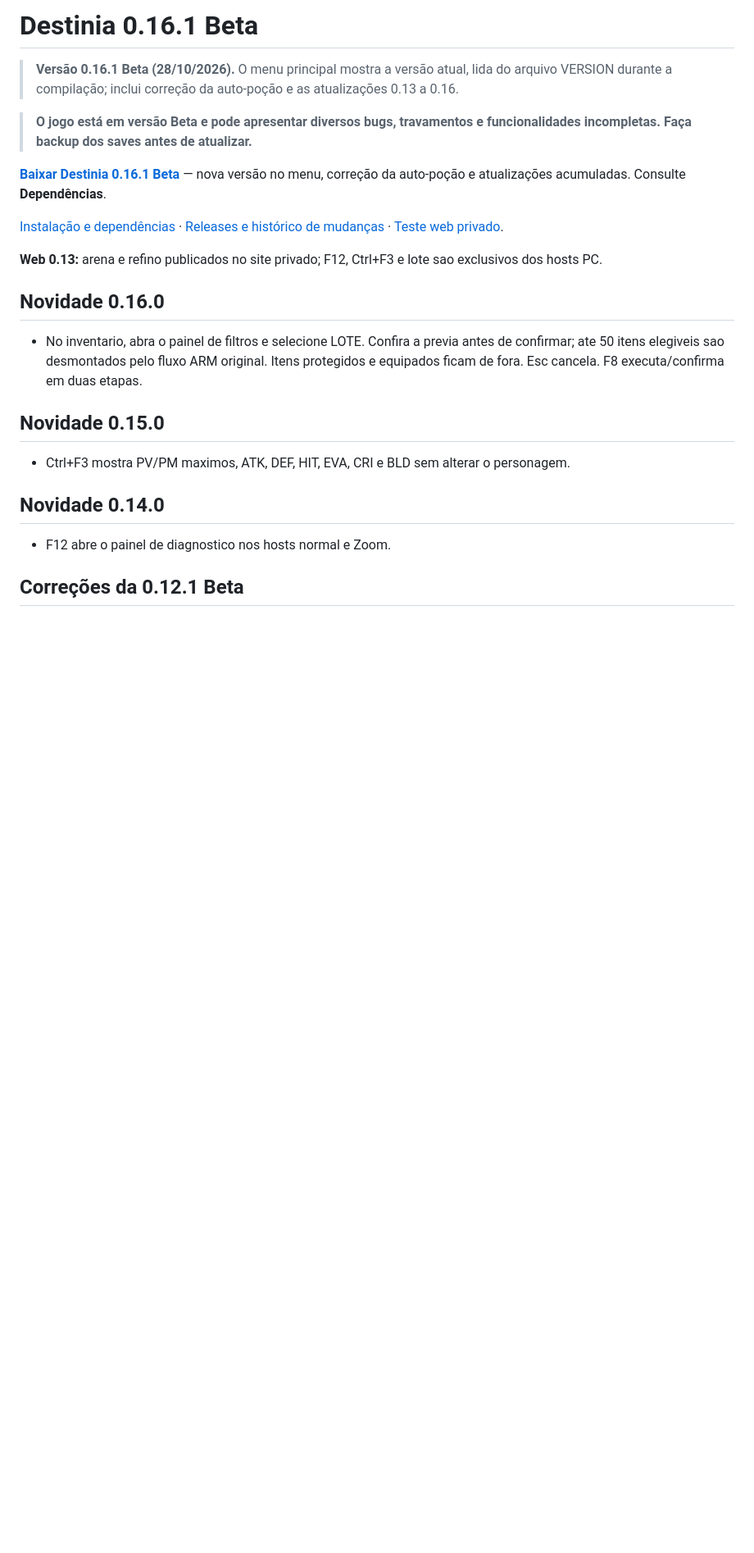
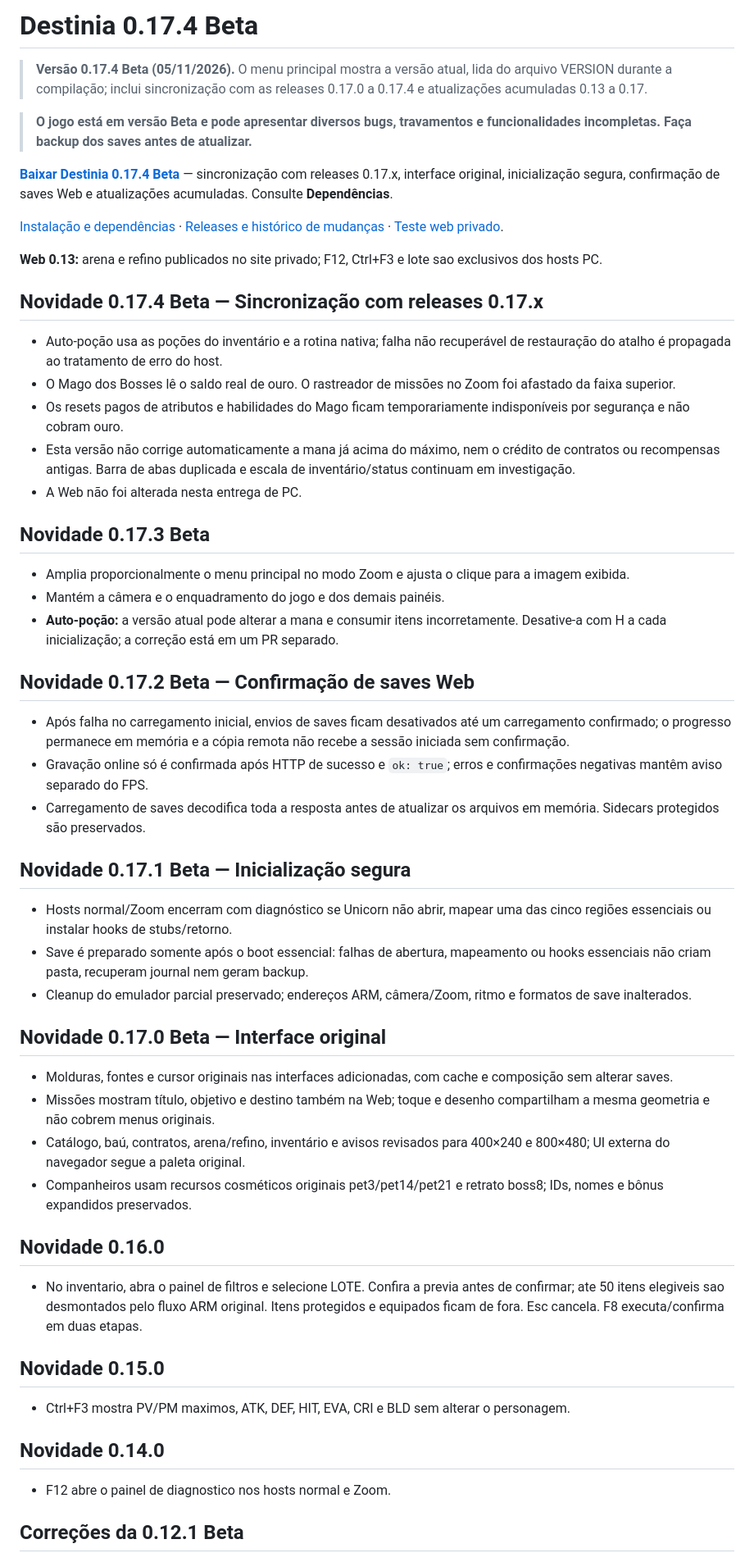
Before and after one commit to sugyua/destinia, a Markdown page: README.md, the part around one of its changes. Shown at 82% size. GitHub-like rendering; blank space fills up the shorter version.

Commit message:
Atualizacao do README para versao 0.17.4
- Título e cabeçalho atualizados para 0.17.4 Beta (05/11/2026)
- Link de download atualizado para v0.17.4-beta.1
- Adicionadas secoes para versoes 0.17.0, 0.17.1, 0.17.2, 0.17.3 e 0.17.4 Beta
- Tabela de releases atualizada com as versoes 0.17.x no topo

```diff
--- a/README.md
+++ b/README.md
@@ -1,14 +1,47 @@
-# Destinia 0.16.1 Beta
+# Destinia 0.17.4 Beta
 
-> **Versão 0.16.1 Beta (28/10/2026).** O menu principal mostra a versão atual, lida do arquivo VERSION durante a compilação; inclui correção da auto-poção e as atualizações 0.13 a 0.16.
+> **Versão 0.17.4 Beta (05/11/2026).** O menu principal mostra a versão atual, lida do arquivo VERSION durante a compilação; inclui sincronização com as releases 0.17.0 a 0.17.4 e atualizações acumuladas 0.13 a 0.17.
 
 > **O jogo está em versão Beta e pode apresentar diversos bugs, travamentos e funcionalidades incompletas. Faça backup dos saves antes de atualizar.**
 
-**[Baixar Destinia 0.16.1 Beta](https://github.com/sugyua/destinia/releases/tag/v0.16.1-beta)** — nova versão no menu, correção da auto-poção e atualizações acumuladas. Consulte **Dependências**.
+**[Baixar Destinia 0.17.4 Beta](https://github.com/sugyua/destinia/releases/tag/v0.17.4-beta.1)** — sincronização com releases 0.17.x, interface original, inicialização segura, confirmação de saves Web e atualizações acumuladas. Consulte **Dependências**.
 
 [Instalação e dependências](INSTALL.md) · [Releases e histórico de mudanças](https://github.com/sugyua/destinia/releases) · [Teste web privado](https://destinia-web-experimental.leafyheron257.chatgpt.site).
 
 **Web 0.13:** arena e refino publicados no site privado; F12, Ctrl+F3 e lote sao exclusivos dos hosts PC.
+
+## Novidade 0.17.4 Beta — Sincronização com releases 0.17.x
+
+- Auto-poção usa as poções do inventário e a rotina nativa; falha não recuperável de restauração do atalho é propagada ao tratamento de erro do host.
+- O Mago dos Bosses lê o saldo real de ouro. O rastreador de missões no Zoom foi afastado da faixa superior.
+- Os resets pagos de atributos e habilidades do Mago ficam temporariamente indisponíveis por segurança e não cobram ouro.
+- Esta versão não corrige automaticamente a mana já acima do máximo, nem o crédito de contratos ou recompensas antigas. Barra de abas duplicada e escala de inventário/status continuam em investigação.
+- A Web não foi alterada nesta entrega de PC.
+
+## Novidade 0.17.3 Beta
+
+- Amplia proporcionalmente o menu principal no modo Zoom e ajusta o clique para a imagem exibida.
+- Mantém a câmera e o enquadramento do jogo e dos demais painéis.
+- **Auto-poção:** a versão atual pode alterar a mana e consumir itens incorretamente. Desative-a com H a cada inicialização; a correção está em um PR separado.
+
+## Novidade 0.17.2 Beta — Confirmação de saves Web
+
+- Após falha no carregamento inicial, envios de saves ficam desativados até um carregamento confirmado; o progresso permanece em memória e a cópia remota não recebe a sessão iniciada sem confirmação.
+- Gravação online só é confirmada após HTTP de sucesso e `ok: true`; erros e confirmações negativas mantêm aviso separado do FPS.
+- Carregamento de saves decodifica toda a resposta antes de atualizar os arquivos em memória. Sidecars protegidos são preservados.
+
+## Novidade 0.17.1 Beta — Inicialização segura
+
+- Hosts normal/Zoom encerram com diagnóstico se Unicorn não abrir, mapear uma das cinco regiões essenciais ou instalar hooks de stubs/retorno.
+- Save é preparado somente após o boot essencial: falhas de abertura, mapeamento ou hooks essenciais não criam pasta, recuperam journal nem geram backup.
+- Cleanup do emulador parcial preservado; endereços ARM, câmera/Zoom, ritmo e formatos de save inalterados.
+
+## Novidade 0.17.0 Beta — Interface original
+
+- Molduras, fontes e cursor originais nas interfaces adicionadas, com cache e composição sem alterar saves.
+- Missões mostram título, objetivo e destino também na Web; toque e desenho compartilham a mesma geometria e não cobrem menus originais.
+- Catálogo, baú, contratos, arena/refino, inventário e avisos revisados para 400×240 e 800×480; UI externa do navegador segue a paleta original.
+- Companheiros usam recursos cosméticos originais pet3/pet14/pet21 e retrato boss8; IDs, nomes e bônus expandidos preservados.
 
 ## Novidade 0.16.0
 - No inventario, abra o painel de filtros e selecione LOTE. Confira a previa antes de confirmar; ate 50 itens elegiveis sao desmontados pelo fluxo ARM original. Itens protegidos e equipados ficam de fora. Esc cancela. F8 executa/confirma em duas etapas.
```
Also changed, not shown: other parts of README.md (+6 -0 lines).
